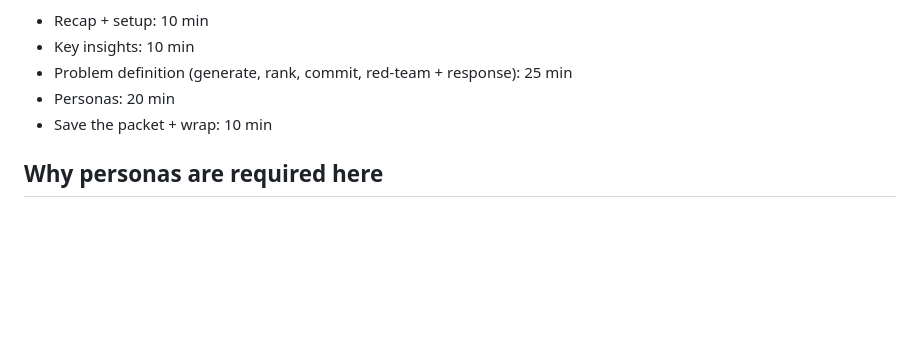
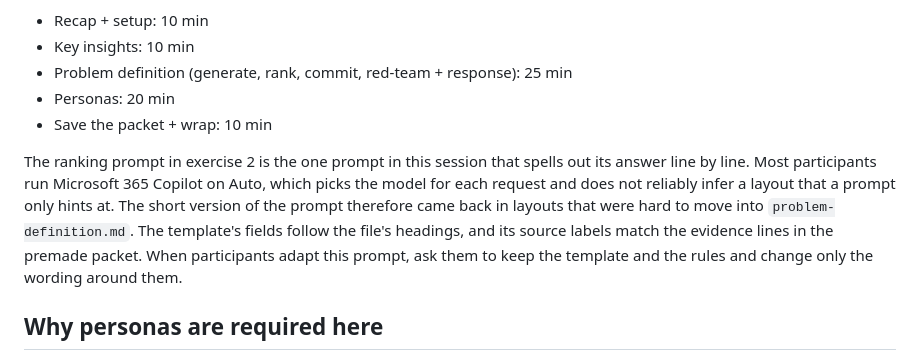
Before and after one commit to eddiman/ai-for-designers, a Markdown page: session-2-problem-definition-and-personas/facilitator/README.md, the part around the change. GitHub-like rendering; blank space fills up the shorter version.

```diff
--- a/session-2-problem-definition-and-personas/facilitator/README.md
+++ b/session-2-problem-definition-and-personas/facilitator/README.md
@@ -24,6 +24,8 @@ Rough timeboxes for a live run:
 - Personas: 20 min
 - Save the packet + wrap: 10 min
 
+The ranking prompt in exercise 2 is the one prompt in this session that spells out its answer line by line. Most participants run Microsoft 365 Copilot on Auto, which picks the model for each request and does not reliably infer a layout that a prompt only hints at. The short version of the prompt therefore came back in layouts that were hard to move into `problem-definition.md`. The template's fields follow the file's headings, and its source labels match the evidence lines in the premade packet. When participants adapt this prompt, ask them to keep the template and the rules and change only the wording around them.
+
 ## Why personas are required here
 
 Session 3 runs the UX review in character as these personas, so they're a working input the next session depends on. That is the reason they must be evidence-tied and hypothesis-labelled, and it is worth making explicit to the room.
```
Also changed, not shown: session-2-problem-definition-and-personas/README.md (+25 -3 lines).
